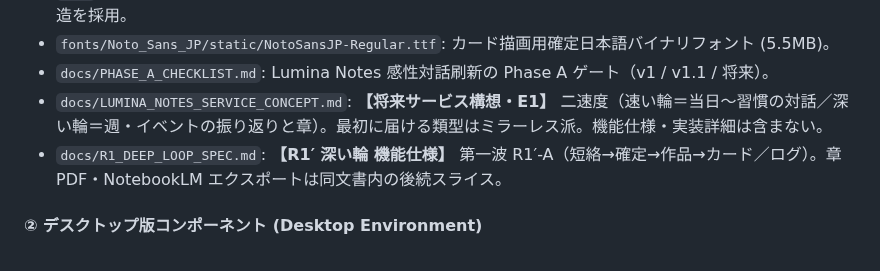
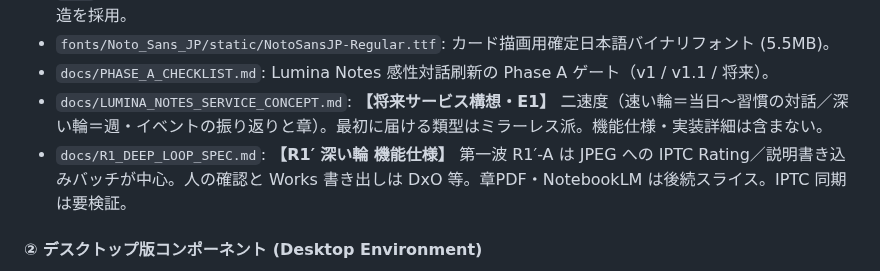
Before and after one commit to nktn-arch01/photo-critique-bot, a Markdown page: ARCHITECTURE.md, the part around the change. Drawn GitHub-style.

```diff
--- a/ARCHITECTURE.md
+++ b/ARCHITECTURE.md
@@ -80,7 +80,7 @@
 - `fonts/Noto_Sans_JP/static/NotoSansJP-Regular.ttf`: カード描画用確定日本語バイナリフォント (5.5MB)。
 - `docs/PHASE_A_CHECKLIST.md`: Lumina Notes 感性対話刷新の Phase A ゲート（v1 / v1.1 / 将来）。
 - `docs/LUMINA_NOTES_SERVICE_CONCEPT.md`: **【将来サービス構想・E1】** 二速度（速い輪＝当日〜習慣の対話／深い輪＝週・イベントの振り返りと章）。最初に届ける類型はミラーレス派。機能仕様・実装詳細は含まない。
-- `docs/R1_DEEP_LOOP_SPEC.md`: **【R1′ 深い輪 機能仕様】** 第一波 R1′-A（短絡→確定→作品→カード／ログ）。章PDF・NotebookLM エクスポートは同文書内の後続スライス。
+- `docs/R1_DEEP_LOOP_SPEC.md`: **【R1′ 深い輪 機能仕様】** 第一波 R1′-A は JPEG への IPTC Rating／説明書き込みバッチが中心。人の確認と Works 書き出しは DxO 等。章PDF・NotebookLM は後続スライス。IPTC 同期は要検証。
 
 #### ② デスクトップ版コンポーネント (Desktop Environment)
 - `app_gui.py`: Tkinter GUIコンソール。OpenAI APIによる爆速処理。選択フォルダ・カード背景テーマの自動記憶（`~/.photo_ai_config.json`＝ユーザーホーム直下）、実行前のライト/ダーク選択、独立例外処理、リアルタイムログ表示、中断制御対応。
```
Also changed, not shown: docs/LUMINA_NOTES_SERVICE_CONCEPT.md (+3 -2 lines).
